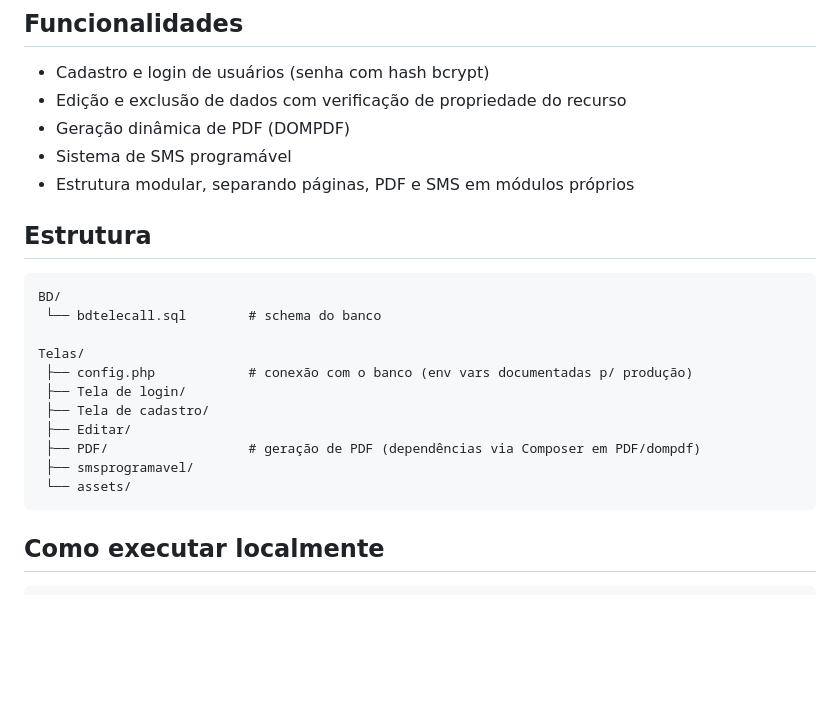
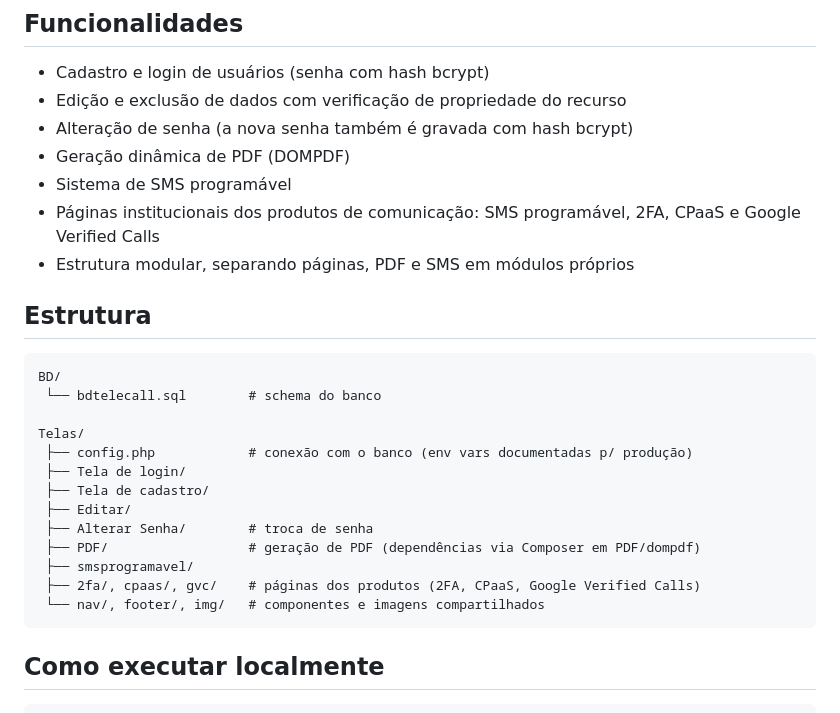
Before and after one commit to MatheusAnsel/ConnectCall, a Markdown page: README.md, the part around the change. Drawn GitHub-style; blank space fills up the shorter version.

Commit message:
docs: inclui alteracao de senha e paginas de produto e corrige a estrutura de pastas

````diff
--- a/README.md
+++ b/README.md
@@ -43,8 +43,10 @@ A aplicação foi publicada em ambiente cloud AWS (EC2 + Apache) para fins de de
 
 - Cadastro e login de usuários (senha com hash bcrypt)
 - Edição e exclusão de dados com verificação de propriedade do recurso
+- Alteração de senha (a nova senha também é gravada com hash bcrypt)
 - Geração dinâmica de PDF (DOMPDF)
 - Sistema de SMS programável
+- Páginas institucionais dos produtos de comunicação: SMS programável, 2FA, CPaaS e Google Verified Calls
 - Estrutura modular, separando páginas, PDF e SMS em módulos próprios
 
 ## Estrutura
@@ -58,9 +60,11 @@ Telas/
  ├── Tela de login/
  ├── Tela de cadastro/
  ├── Editar/
+ ├── Alterar Senha/        # troca de senha
  ├── PDF/                  # geração de PDF (dependências via Composer em PDF/dompdf)
  ├── smsprogramavel/
- └── assets/
+ ├── 2fa/, cpaas/, gvc/    # páginas dos produtos (2FA, CPaaS, Google Verified Calls)
+ └── nav/, footer/, img/   # componentes e imagens compartilhados
 ```
 
 ## Como executar localmente
````
